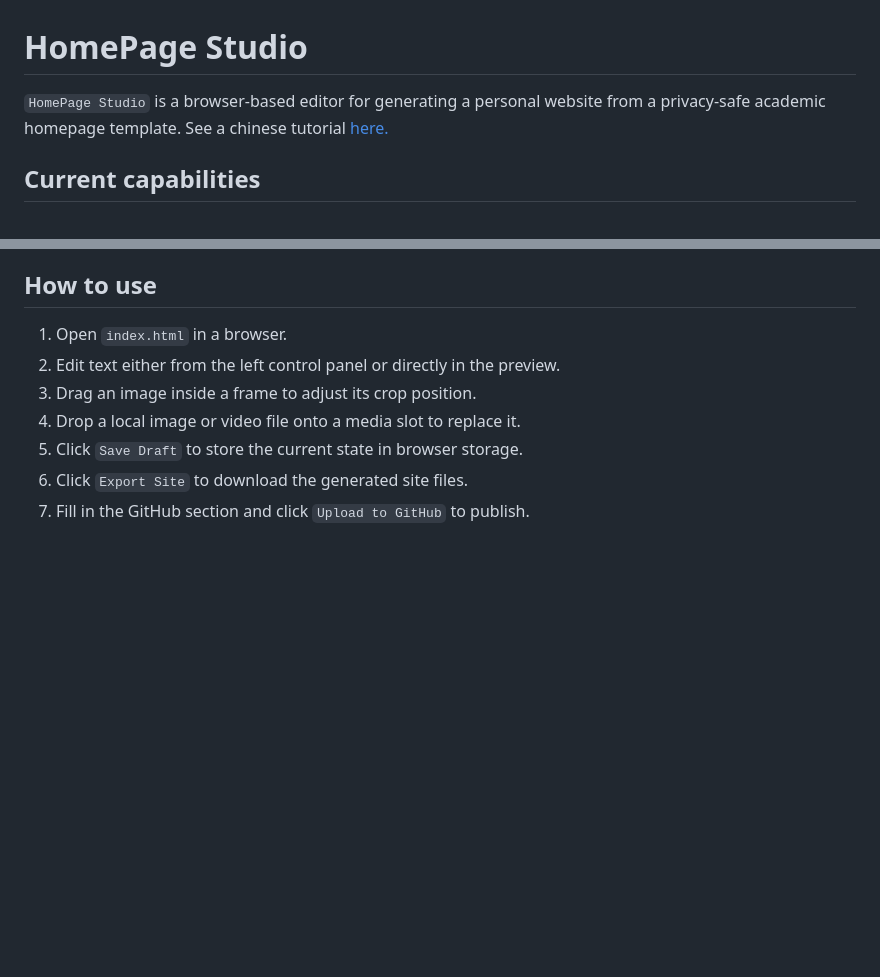
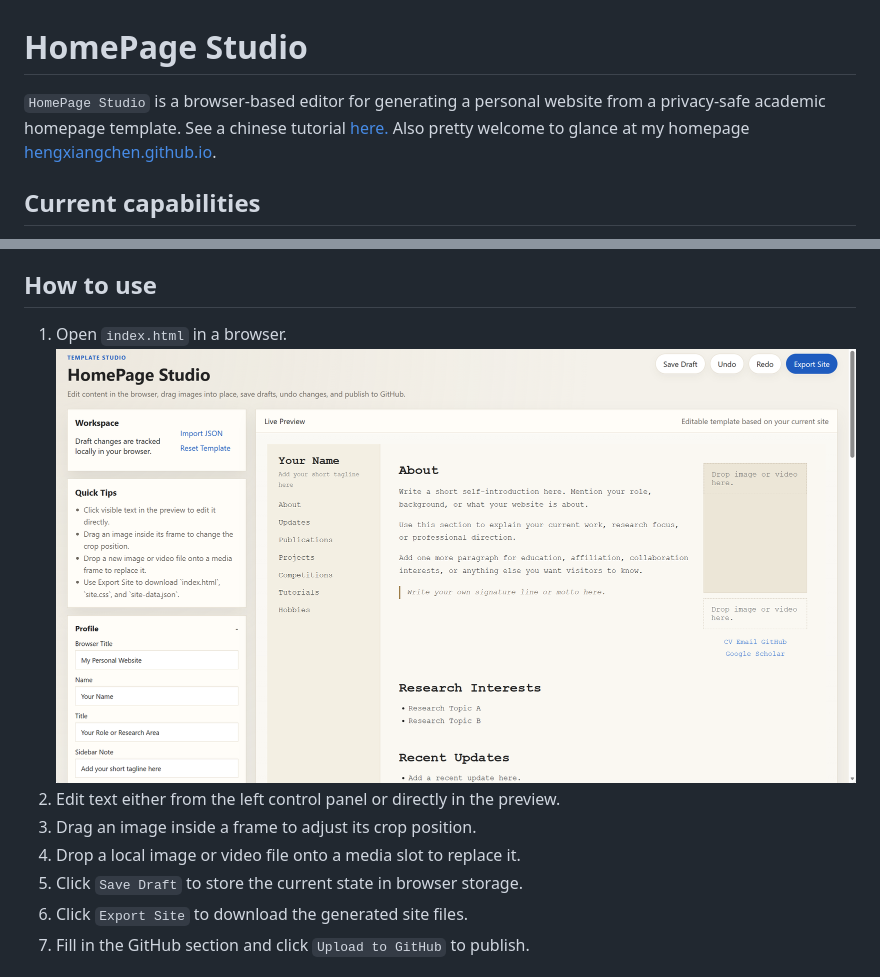
Before and after one commit to hengxiangchen/HomePage-Studio, a Markdown page: README.md, 2 parts joined by grey strips. Rendered like a GitHub page; pictures changed too: editor.png (added); blank space fills up the shorter version.

```diff
--- a/README.md
+++ b/README.md
@@ -1,6 +1,6 @@
 # HomePage Studio
 
-`HomePage Studio` is a browser-based editor for generating a personal website from a privacy-safe academic homepage template. See a chinese tutorial [here.](README.zh-CN.md)
+`HomePage Studio` is a browser-based editor for generating a personal website from a privacy-safe academic homepage template. See a chinese tutorial [here.](README.zh-CN.md) Also pretty welcome to glance at my homepage [hengxiangchen.github.io](http://hengxiangchen.github.io).
 
 ## Current capabilities
 
@@ -17,6 +17,7 @@
 ## How to use
 
 1. Open `index.html` in a browser.
+   ![](editor.png)
 2. Edit text either from the left control panel or directly in the preview.
 3. Drag an image inside a frame to adjust its crop position.
 4. Drop a local image or video file onto a media slot to replace it.
```
Also changed, not shown: README.zh-CN.md (+3 -1 lines), assets/editor.png (added), 1 other file.
